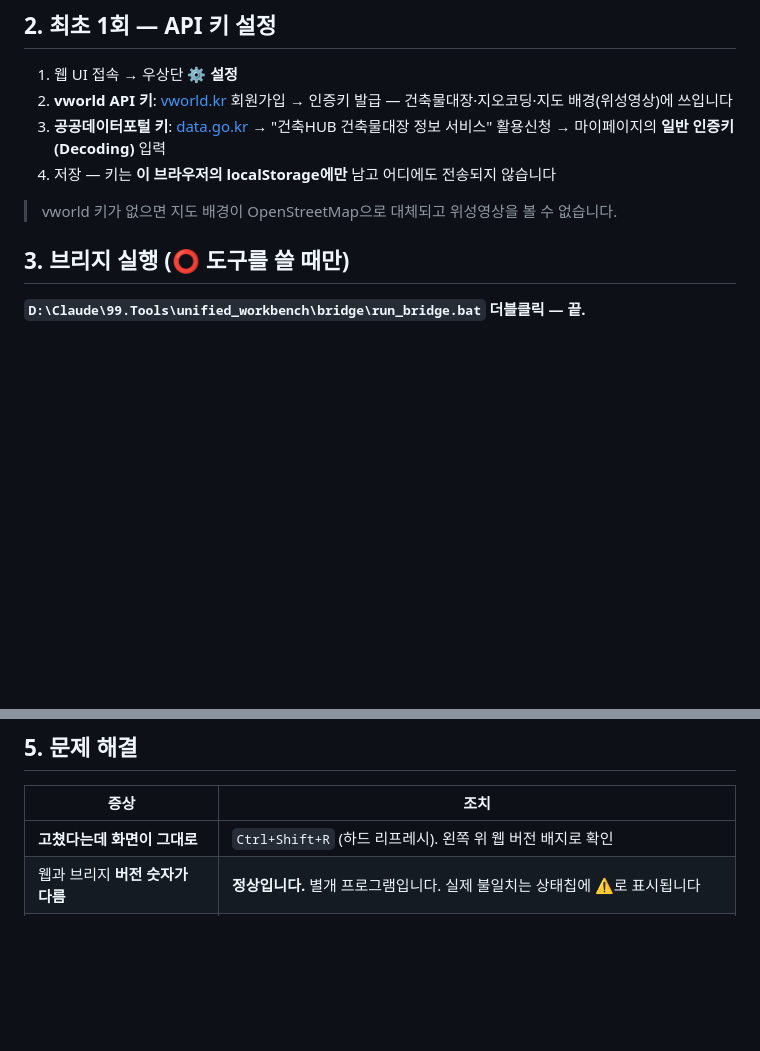
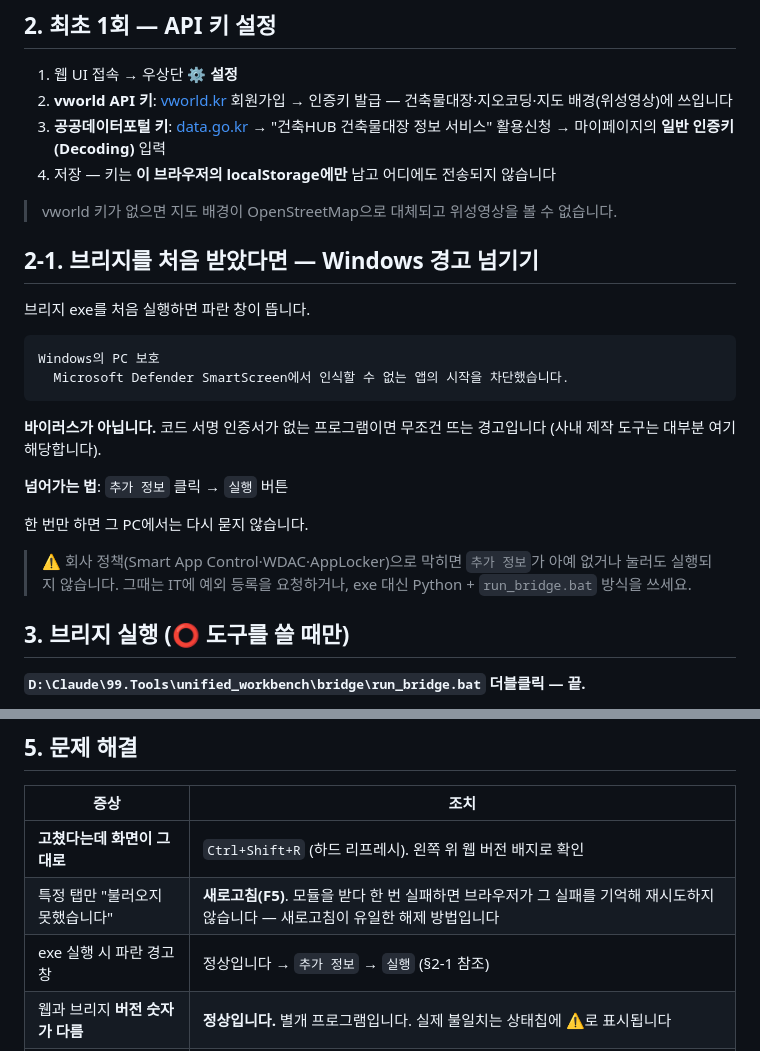
Before and after one commit to jingeun-git/eia-workbench, a Markdown page: 사용법.md, 2 parts joined by grey strips. Rendered like a GitHub page; blank space fills up the shorter version.

Commit message:
docs: 받는 분용 SmartScreen 안내 + 모듈 로드 실패 시 새로고침 안내
타 PC 배포 성공. 첫 실행 시 SmartScreen 경고가 떴고 [추가 정보]->[실행]으로
넘어갔다 - 받는 사람마다 겪을 일이라 모르면 바이러스로 오해하고 닫는다.

그리고 지오코딩이 안 뜨던 건 지금 정상이지만 원인은 끝내 못 밝혔다.
남는 설명은 일시적 실패인데, 여기에 ES 모듈 성질이 얽힌다 - 동적
import()가 한 번 실패하면 브라우저가 그 실패를 모듈 맵에 캐시해
재시도하지 않는다. 찰나의 끊김 하나가 그 탭을 세션 내내 죽은 상태로
고정시킨다. 새로고침이 유일한 해제 방법이라 문제해결 표에 넣었다.

오늘 넣은 폴백이 이를 우회한다(쿼리가 다르면 별개 모듈 키라 캐시된
실패를 피한다). 의도한 효과는 아니었지만 유효하다.

Co-Authored-By: Claude Opus 4.8 <noreply@anthropic.com>

````diff
--- a/사용법.md
+++ b/사용법.md
@@ -56,6 +56,26 @@
 4. 저장 — 키는 **이 브라우저의 localStorage에만** 남고 어디에도 전송되지 않습니다
 
 > vworld 키가 없으면 지도 배경이 OpenStreetMap으로 대체되고 위성영상을 볼 수 없습니다.
+
+## 2-1. 브리지를 처음 받았다면 — Windows 경고 넘기기
+
+브리지 exe를 처음 실행하면 파란 창이 뜹니다.
+
+```
+Windows의 PC 보호
+  Microsoft Defender SmartScreen에서 인식할 수 없는 앱의 시작을 차단했습니다.
+```
+
+**바이러스가 아닙니다.** 코드 서명 인증서가 없는 프로그램이면 무조건 뜨는 경고입니다
+(사내 제작 도구는 대부분 여기 해당합니다).
+
+**넘어가는 법**: `추가 정보` 클릭 → `실행` 버튼
+
+한 번만 하면 그 PC에서는 다시 묻지 않습니다.
+
+> ⚠ 회사 정책(Smart App Control·WDAC·AppLocker)으로 막히면 `추가 정보`가 아예 없거나
+> 눌러도 실행되지 않습니다. 그때는 IT에 예외 등록을 요청하거나,
+> exe 대신 Python + `run_bridge.bat` 방식을 쓰세요.
 
 ## 3. 브리지 실행 (⭕ 도구를 쓸 때만)
 
@@ -127,6 +147,8 @@
 | 증상 | 조치 |
 |---|---|
 | **고쳤다는데 화면이 그대로** | `Ctrl+Shift+R` (하드 리프레시). 왼쪽 위 웹 버전 배지로 확인 |
+| 특정 탭만 "불러오지 못했습니다" | **새로고침(F5)**. 모듈을 받다 한 번 실패하면 브라우저가 그 실패를 기억해 재시도하지 않습니다 — 새로고침이 유일한 해제 방법입니다 |
+| exe 실행 시 파란 경고창 | 정상입니다 → `추가 정보` → `실행` (§2-1 참조) |
 | 웹과 브리지 **버전 숫자가 다름** | **정상입니다.** 별개 프로그램입니다. 실제 불일치는 상태칩에 ⚠로 표시됩니다 |
 | 브리지가 여러 개 떠 있음 | v3.25.0부터 중복 실행이 차단됩니다. 예전 버전으로 쌓인 것은 웹을 닫으면 정리됩니다 |
 | 브리지 칩이 계속 ○ 미연결 | bat 창이 떠 있는지 → 15초 대기 → 상태칩을 눌러 안내 확인 |
````
